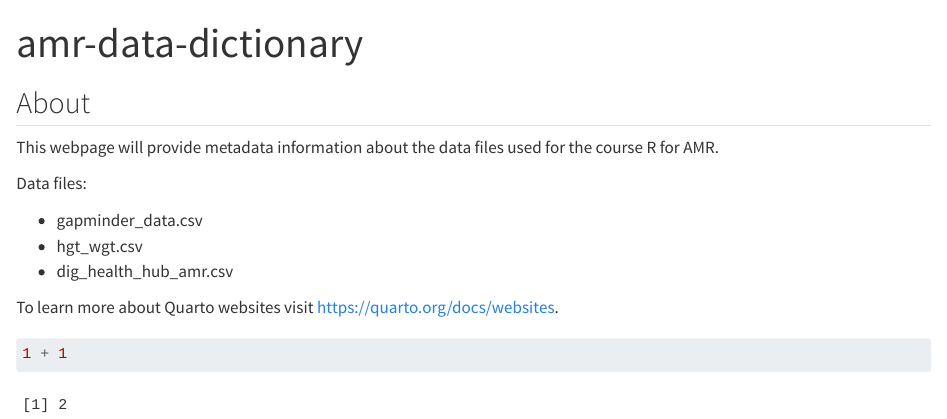
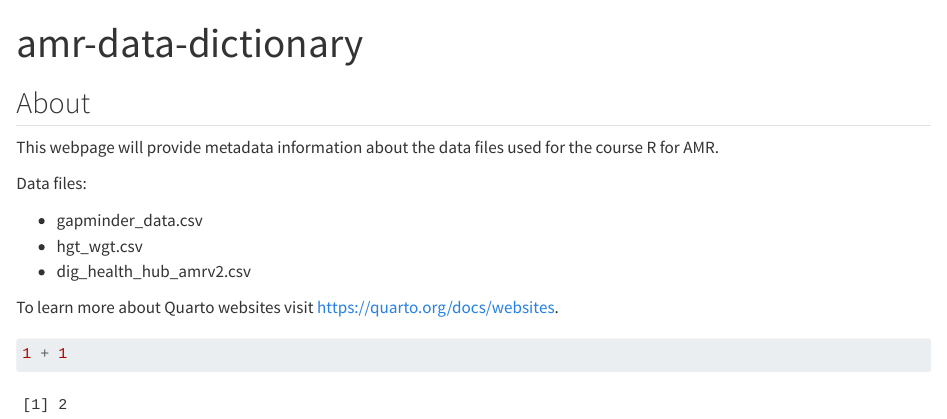
Before and after one commit to DamienMack/amr-data-dictionary, a Quarto document (index.qmd): the page in a window 1100 px wide, from its top. Rendered offline with R 4.5, knitr and Pandoc in place of Quarto, with nearby package versions.

Commit message:
modified file list to correct filenames

```diff
--- a/index.qmd
+++ b/index.qmd
@@ -10,7 +10,7 @@ Data files:
 
 -   gapminder_data.csv
 -   hgt_wgt.csv
--   dig_health_hub_amr.csv
+-   dig_health_hub_amrv2.csv
 
 To learn more about Quarto websites visit <https://quarto.org/docs/websites>.
 
```
